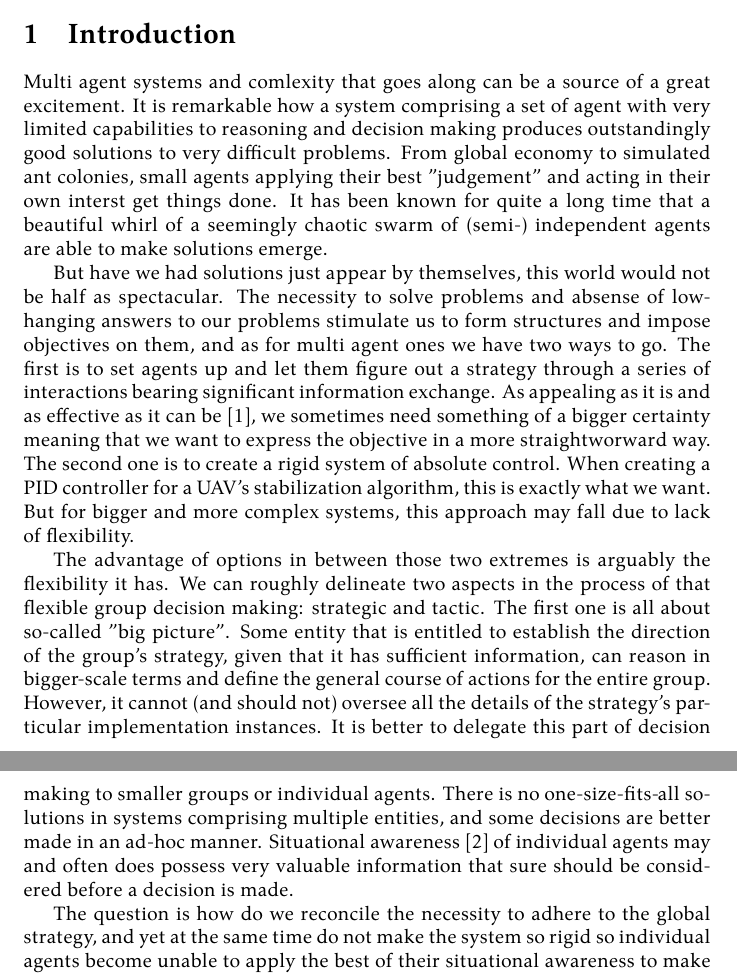
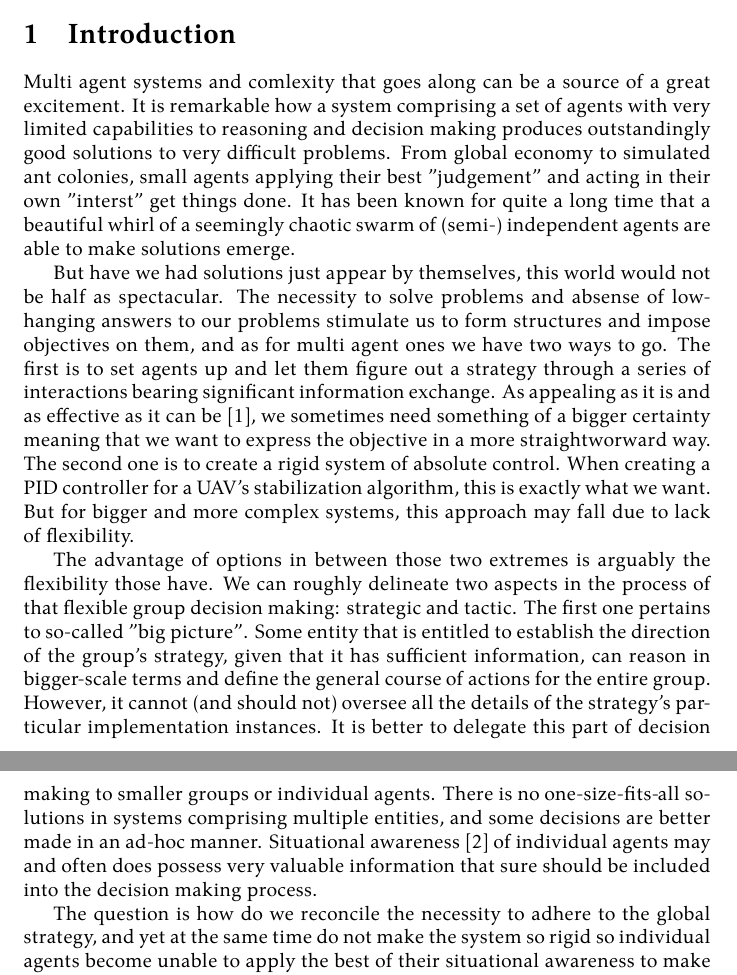
Before and after one commit to damurashov/Paper-load-balance-data-fusion-May-2022, a LaTeX paper (main.tex, which reads intro/intro.tex): two parts of pages 1 and 2 of 10, joined at a grey line, cut so that both start at the same text. Compiled offline with XeLaTeX.

Commit message:
[intro:intro] Enh

```diff
--- a/intro/intro.tex
+++ b/intro/intro.tex
@@ -1,6 +1,6 @@
 Multi agent systems and comlexity that goes along can be a source of a great excitement.
-It is remarkable how a system comprising a set of agent with very limited capabilities to reasoning and decision making produces outstandingly good solutions to very difficult problems.
-From global economy to simulated ant colonies, small agents applying their best "judgement" and acting in their own interst get things done.
+It is remarkable how a system comprising a set of agents with very limited capabilities to reasoning and decision making produces outstandingly good solutions to very difficult problems.
+From global economy to simulated ant colonies, small agents applying their best "judgement" and acting in their own "interst" get things done.
 It has been known for quite a long time that a beautiful whirl of a seemingly chaotic swarm of (semi-) independent agents are able to make solutions emerge.
 
 But have we had solutions just appear by themselves, this world would not be half as spectacular.
@@ -11,8 +11,8 @@ The second one is to create a rigid system of absolute control.
 When creating a PID controller for a UAV's stabilization algorithm, this is exactly what we want.
 But for bigger and more complex systems, this approach may fall due to lack of flexibility.
 
-The advantage of options in between those two extremes is arguably the flexibility it has. We can roughly delineate two
-aspects in the process of that flexible group decision making: strategic and tactic. The first one is all about
+The advantage of options in between those two extremes is arguably the flexibility those have. We can roughly delineate two
+aspects in the process of that flexible group decision making: strategic and tactic. The first one pertains to
 so-called "big picture". Some entity that is entitled to establish the direction of the group's strategy, given that it
 has sufficient information, can reason in bigger-scale terms and define the general course of actions for the entire
 group. However, it cannot (and should not) oversee all the details of the strategy's particular implementation
@@ -21,7 +21,7 @@ one-size-fits-all solutions in systems comprising multiple entities, and some de
 manner.
 % TODO: "some" what?
 Situational awareness \cite{endsley-1995} of individual agents may and often does possess very valuable information that
-sure should be considered before a decision is made.
+sure should be included into the decision making process.
 
 The question is how do we reconcile the necessity to adhere to the global strategy, and yet at the same time do not make
 the system so rigid so individual agents become unable to apply the best of their situational awareness to make the best
```
